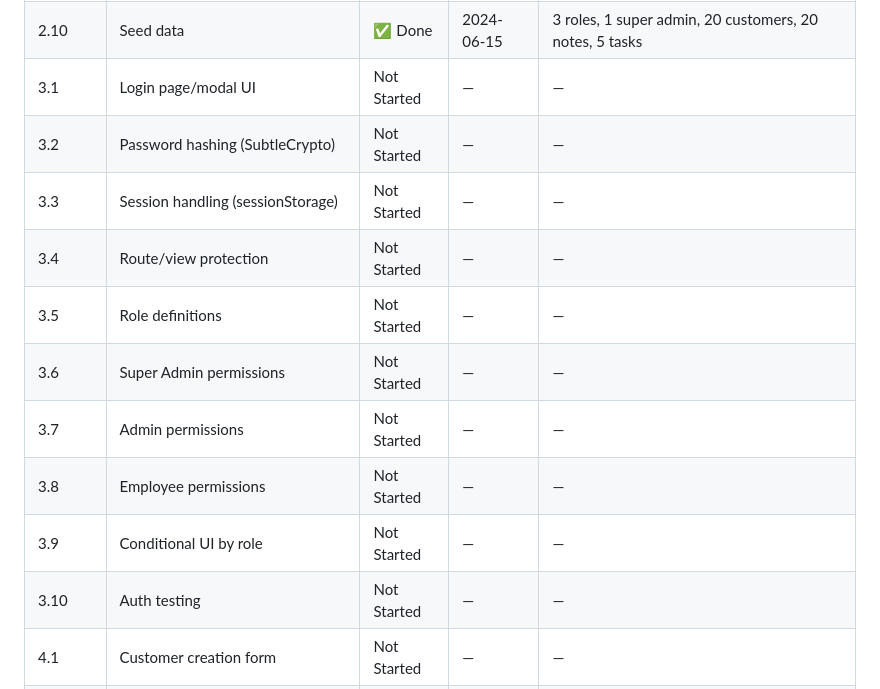
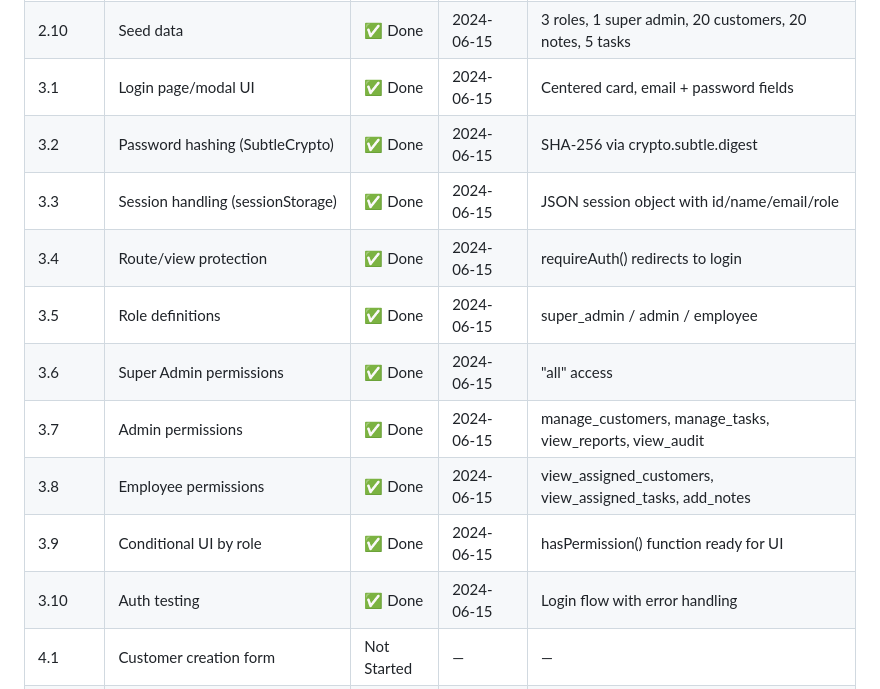
Before and after one commit to KarasEmad09/Reach-Out-DashBoard, a Markdown page: Update_Progress.md, the part around the change. GitHub-like rendering.

Commit message:
Update progress log to reflect completion of authentication features and role-based access control

```diff
--- a/Update_Progress.md
+++ b/Update_Progress.md
@@ -29,16 +29,16 @@
 | 2.8 | Object store: audit_logs | ✅ Done | 2024-06-15 | user/action/entity/timestamp indexes |
 | 2.9 | Object store: analytics_events | ✅ Done | 2024-06-15 | user/event/page/timestamp indexes |
 | 2.10 | Seed data | ✅ Done | 2024-06-15 | 3 roles, 1 super admin, 20 customers, 20 notes, 5 tasks |
-| 3.1 | Login page/modal UI | Not Started | — | — |
-| 3.2 | Password hashing (SubtleCrypto) | Not Started | — | — |
-| 3.3 | Session handling (sessionStorage) | Not Started | — | — |
-| 3.4 | Route/view protection | Not Started | — | — |
-| 3.5 | Role definitions | Not Started | — | — |
-| 3.6 | Super Admin permissions | Not Started | — | — |
-| 3.7 | Admin permissions | Not Started | — | — |
-| 3.8 | Employee permissions | Not Started | — | — |
-| 3.9 | Conditional UI by role | Not Started | — | — |
-| 3.10 | Auth testing | Not Started | — | — |
+| 3.1 | Login page/modal UI | ✅ Done | 2024-06-15 | Centered card, email + password fields |
+| 3.2 | Password hashing (SubtleCrypto) | ✅ Done | 2024-06-15 | SHA-256 via crypto.subtle.digest |
+| 3.3 | Session handling (sessionStorage) | ✅ Done | 2024-06-15 | JSON session object with id/name/email/role |
+| 3.4 | Route/view protection | ✅ Done | 2024-06-15 | requireAuth() redirects to login |
+| 3.5 | Role definitions | ✅ Done | 2024-06-15 | super_admin / admin / employee |
+| 3.6 | Super Admin permissions | ✅ Done | 2024-06-15 | "all" access |
+| 3.7 | Admin permissions | ✅ Done | 2024-06-15 | manage_customers, manage_tasks, view_reports, view_audit |
+| 3.8 | Employee permissions | ✅ Done | 2024-06-15 | view_assigned_customers, view_assigned_tasks, add_notes |
+| 3.9 | Conditional UI by role | ✅ Done | 2024-06-15 | hasPermission() function ready for UI |
+| 3.10 | Auth testing | ✅ Done | 2024-06-15 | Login flow with error handling |
 | 4.1 | Customer creation form | Not Started | — | — |
 | 4.2 | Customer edit modal | Not Started | — | — |
 | 4.3 | Customer assignment | Not Started | — | — |
```
